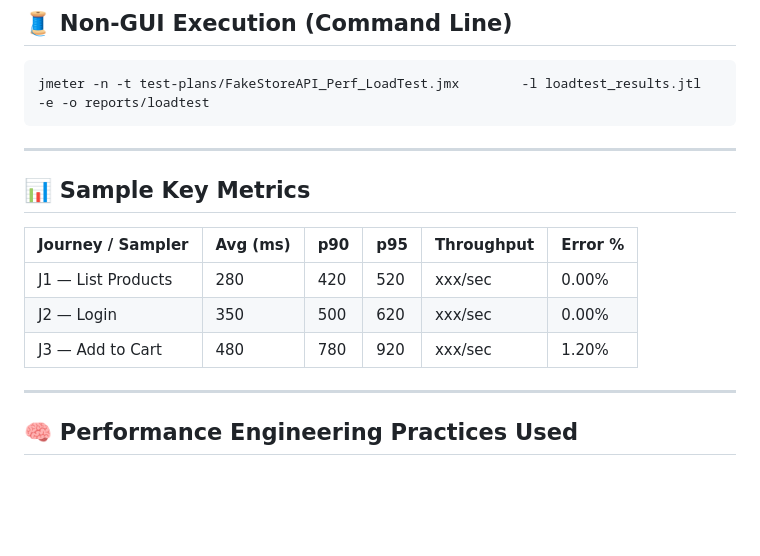
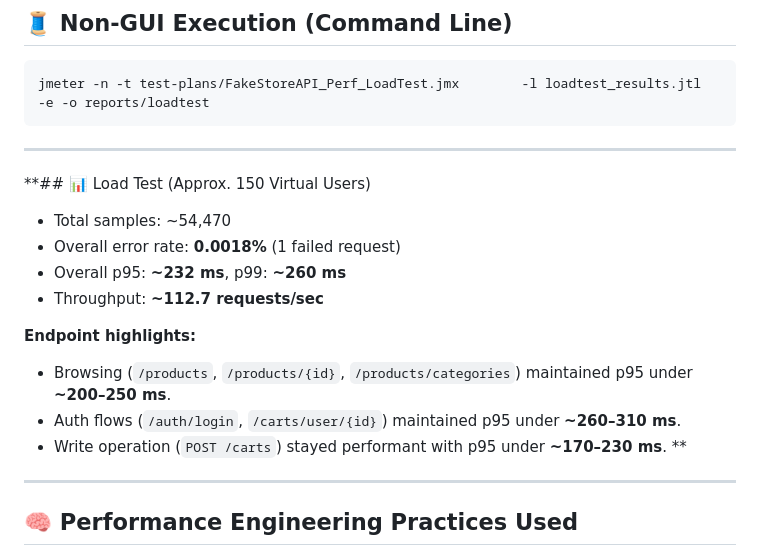
Before and after one commit to bharat882/jmeter-performance-testing-fakestore, a Markdown page: README.md, the part around the change. Drawn GitHub-style; blank space fills up the shorter version.

Commit message:
Update README with load test results and highlights
Added load test metrics and endpoint highlights to README.

```diff
--- a/README.md
+++ b/README.md
@@ -89,13 +89,18 @@ jmeter -n -t test-plans/FakeStoreAPI_Perf_LoadTest.jmx        -l loadtest_result
 
 ---
 
-## 📊 **Sample Key Metrics**
+**## 📊 Load Test (Approx. 150 Virtual Users)
 
-| Journey / Sampler | Avg (ms) | p90 | p95 | Throughput | Error % |
-|-------------------|----------|-----|-----|------------|---------|
-| J1 — List Products | 280 | 420 | 520 | xxx/sec | 0.00% |
-| J2 — Login | 350 | 500 | 620 | xxx/sec | 0.00% |
-| J3 — Add to Cart | 480 | 780 | 920 | xxx/sec | 1.20% |
+- Total samples: ~54,470
+- Overall error rate: **0.0018%** (1 failed request)
+- Overall p95: **~232 ms**, p99: **~260 ms**
+- Throughput: **~112.7 requests/sec**
+
+**Endpoint highlights:**
+- Browsing (`/products`, `/products/{id}`, `/products/categories`) maintained p95 under **~200–250 ms**.
+- Auth flows (`/auth/login`, `/carts/user/{id}`) maintained p95 under **~260–310 ms**.
+- Write operation (`POST /carts`) stayed performant with p95 under **~170–230 ms**.
+**
 
 ---
 
```
